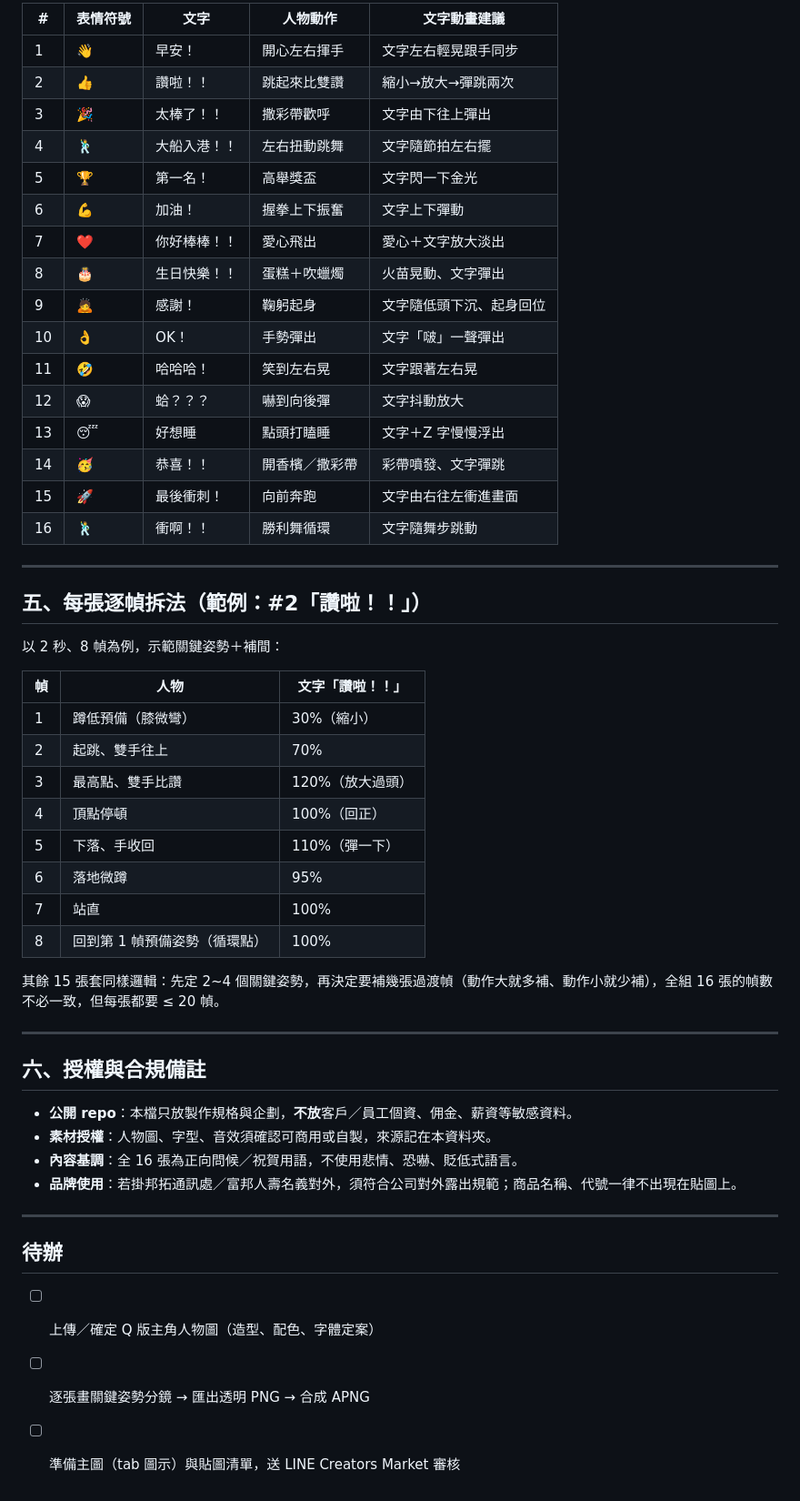
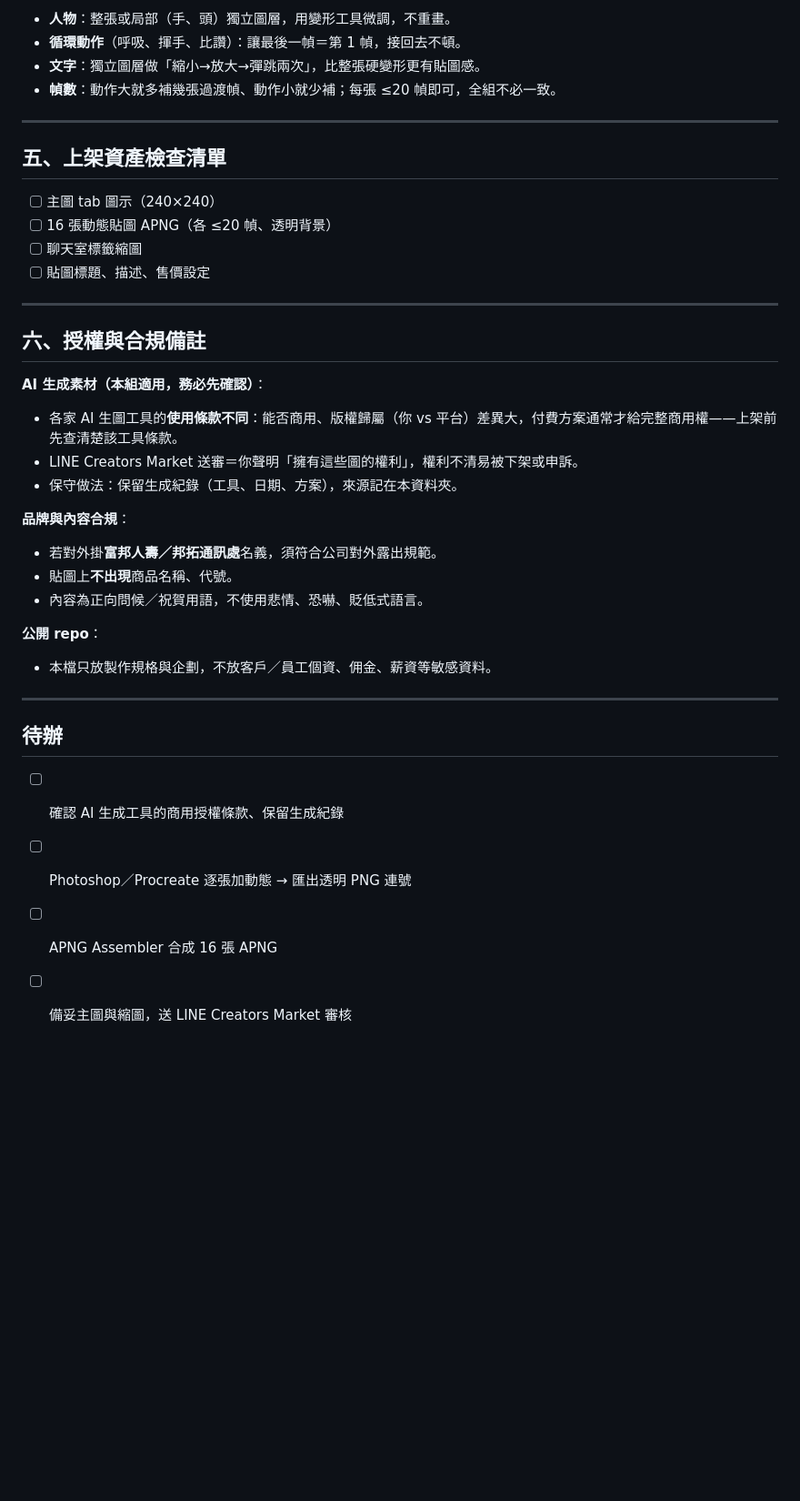
Before and after one commit to Richard-Chin/four-comic-tools, a Markdown page: tools/line-stickers/LINE動態貼圖製作企劃.md, the part around one of its changes. Shown at 91% size. Drawn GitHub-style; blank space fills up the shorter version.

```diff
--- a/tools/line-stickers/LINE動態貼圖製作企劃.md
+++ b/tools/line-stickers/LINE動態貼圖製作企劃.md
@@ -47,55 +67,40 @@
 
-| # | 表情符號 | 文字 | 人物動作 | 文字動畫建議 |
-|---|---|---|---|---|
-| 1 | 👋 | 早安！ | 開心左右揮手 | 文字左右輕晃跟手同步 |
-| 2 | 👍 | 讚啦！！ | 跳起來比雙讚 | 縮小→放大→彈跳兩次 |
-| 3 | 🎉 | 太棒了！！ | 撒彩帶歡呼 | 文字由下往上彈出 |
-| 4 | 🕺 | 大船入港！！ | 左右扭動跳舞 | 文字隨節拍左右擺 |
-| 5 | 🏆 | 第一名！ | 高舉獎盃 | 文字閃一下金光 |
-| 6 | 💪 | 加油！ | 握拳上下振奮 | 文字上下彈動 |
-| 7 | ❤️ | 你好棒棒！！ | 愛心飛出 | 愛心＋文字放大淡出 |
-| 8 | 🎂 | 生日快樂！！ | 蛋糕＋吹蠟燭 | 火苗晃動、文字彈出 |
-| 9 | 🙇 | 感謝！ | 鞠躬起身 | 文字隨低頭下沉、起身回位 |
-| 10 | 👌 | OK！ | 手勢彈出 | 文字「啵」一聲彈出 |
-| 11 | 🤣 | 哈哈哈！ | 笑到左右晃 | 文字跟著左右晃 |
-| 12 | 😱 | 蛤？？？ | 嚇到向後彈 | 文字抖動放大 |
-| 13 | 😴 | 好想睡 | 點頭打瞌睡 | 文字＋Z 字慢慢浮出 |
-| 14 | 🥳 | 恭喜！！ | 開香檳／撒彩帶 | 彩帶噴發、文字彈跳 |
-| 15 | 🚀 | 最後衝刺！ | 向前奔跑 | 文字由右往左衝進畫面 |
-| 16 | 🕺 | 衝啊！！ | 勝利舞循環 | 文字隨舞步跳動 |
+- **人物**：整張或局部（手、頭）獨立圖層，用變形工具微調，不重畫。
+- **循環動作**（呼吸、揮手、比讚）：讓最後一幀＝第 1 幀，接回去不頓。
+- **文字**：獨立圖層做「縮小→放大→彈跳兩次」，比整張硬變形更有貼圖感。
+- **幀數**：動作大就多補幾張過渡幀、動作小就少補；每張 ≤20 幀即可，全組不必一致。
 
 ---
 
-## 五、每張逐幀拆法（範例：#2「讚啦！！」）
+## 五、上架資產檢查清單
 
-以 2 秒、8 幀為例，示範關鍵姿勢＋補間：
-
-| 幀 | 人物 | 文字「讚啦！！」 |
-|---|---|---|
-| 1 | 蹲低預備（膝微彎） | 30%（縮小） |
-| 2 | 起跳、雙手往上 | 70% |
-| 3 | 最高點、雙手比讚 | 120%（放大過頭） |
-| 4 | 頂點停頓 | 100%（回正） |
-| 5 | 下落、手收回 | 110%（彈一下） |
-| 6 | 落地微蹲 | 95% |
-| 7 | 站直 | 100% |
-| 8 | 回到第 1 幀預備姿勢（循環點） | 100% |
-
-其餘 15 張套同樣邏輯：先定 2~4 個關鍵姿勢，再決定要補幾張過渡幀（動作大就多補、動作小就少補），全組 16 張的幀數不必一致，但每張都要 ≤ 20 幀。
+- [ ] 主圖 tab 圖示（240×240）
+- [ ] 16 張動態貼圖 APNG（各 ≤20 幀、透明背景）
+- [ ] 聊天室標籤縮圖
+- [ ] 貼圖標題、描述、售價設定
 
 ---
 
 ## 六、授權與合規備註
 
-- **公開 repo**：本檔只放製作規格與企劃，**不放**客戶／員工個資、佣金、薪資等敏感資料。
-- **素材授權**：人物圖、字型、音效須確認可商用或自製，來源記在本資料夾。
-- **內容基調**：全 16 張為正向問候／祝賀用語，不使用悲情、恐嚇、貶低式語言。
-- **品牌使用**：若掛邦拓通訊處／富邦人壽名義對外，須符合公司對外露出規範；商品名稱、代號一律不出現在貼圖上。
+**AI 生成素材（本組適用，務必先確認）**：
+- 各家 AI 生圖工具的**使用條款不同**：能否商用、版權歸屬（你 vs 平台）差異大，付費方案通常才給完整商用權——上架前先查清楚該工具條款。
+- LINE Creators Market 送審＝你聲明「擁有這些圖的權利」，權利不清易被下架或申訴。
+- 保守做法：保留生成紀錄（工具、日期、方案），來源記在本資料夾。
+
+**品牌與內容合規**：
+- 若對外掛**富邦人壽／邦拓通訊處**名義，須符合公司對外露出規範。
+- 貼圖上**不出現**商品名稱、代號。
+- 內容為正向問候／祝賀用語，不使用悲情、恐嚇、貶低式語言。
+
+**公開 repo**：
+- 本檔只放製作規格與企劃，不放客戶／員工個資、佣金、薪資等敏感資料。
 
 ---
 
 ## 待辦
 
-- [ ] 上傳／確定 Q 版主角人物圖（造型、配色、字體定案）
-- [ ] 逐張畫關鍵姿勢分鏡 → 匯出透明 PNG → 合成 APNG
-- [ ] 準備主圖（tab 圖示）與貼圖清單，送 LINE Creators Market 審核
+- [ ] 確認 AI 生成工具的商用授權條款、保留生成紀錄
+- [ ] Photoshop／Procreate 逐張加動態 → 匯出透明 PNG 連號
+- [ ] APNG Assembler 合成 16 張 APNG
+- [ ] 備妥主圖與縮圖，送 LINE Creators Market 審核
```
Also changed, not shown: other parts of tools/line-stickers/LINE動態貼圖製作企劃.md (+38 -18 lines).
